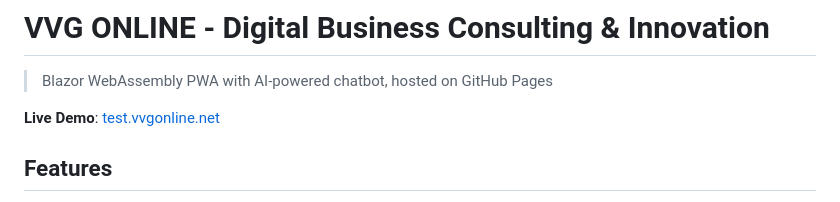
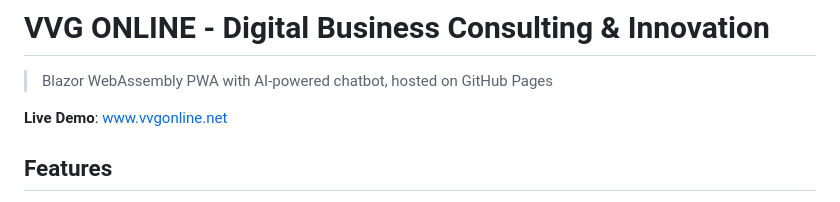
Before and after one commit to VVG-ONLINE/WebUI, a Markdown page: README.md, the part around the change. Rendered like a GitHub page.

```diff
--- a/README.md
+++ b/README.md
@@ -2,7 +2,7 @@
 
 > Blazor WebAssembly PWA with AI-powered chatbot, hosted on GitHub Pages
 
-**Live Demo**: [test.vvgonline.net](https://vvgonline.net)
+**Live Demo**: [www.vvgonline.net](https://vvgonline.net)
 
 ## Features
 
```
